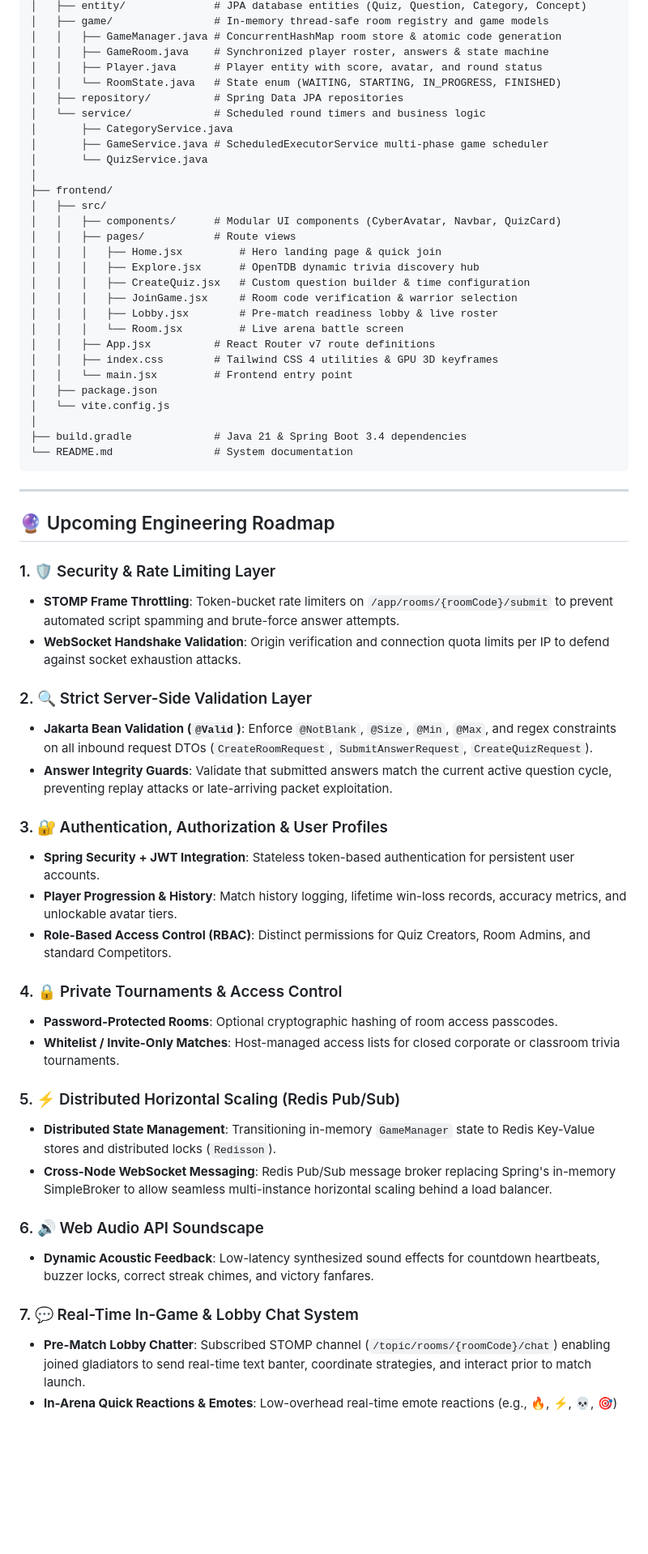
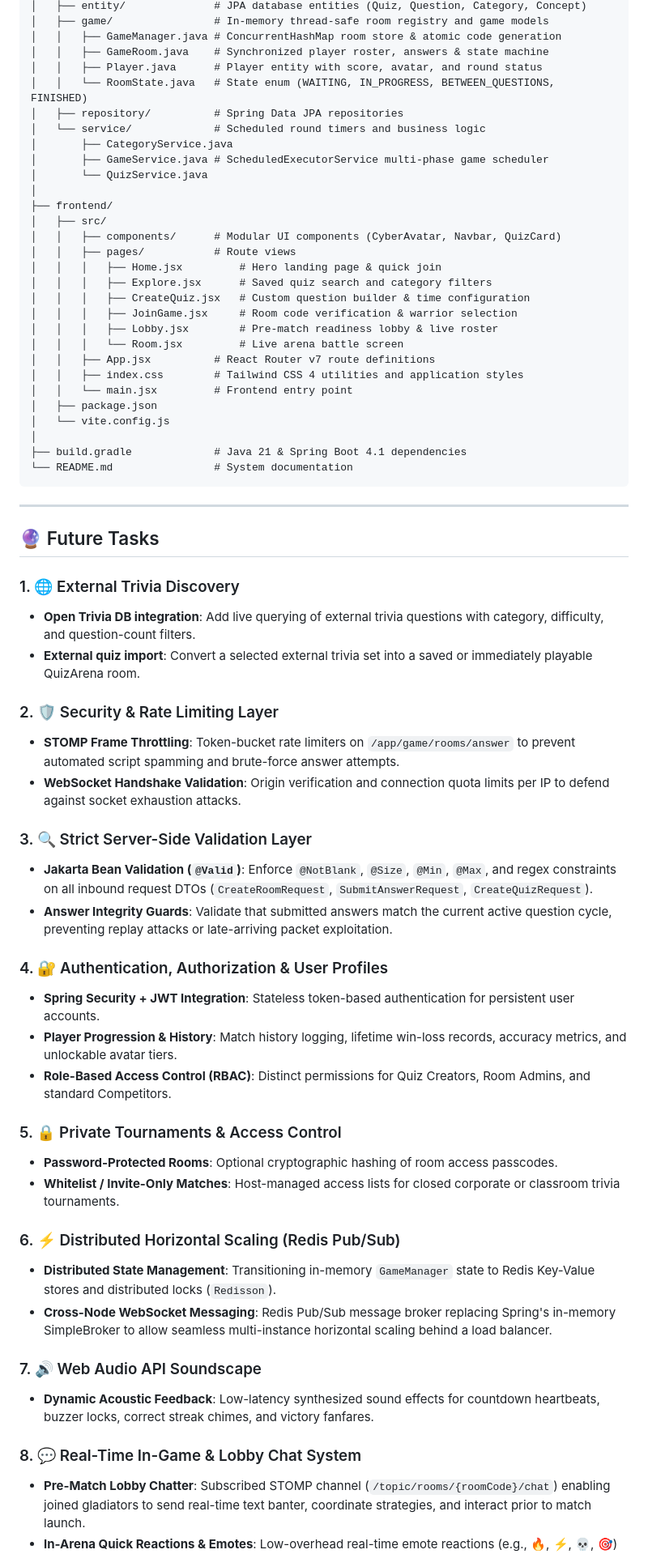
Before and after one commit to suleman-muhammad/quiz-arena, a Markdown page: README.md, the part around one of its changes. Shown at 81% size. Drawn GitHub-style; blank space fills up the shorter version.

Commit message:
merge(docs): updated the Readme.md file from the main branch.

````diff
--- a/README.md
+++ b/README.md
@@ -216,7 +221,7 @@ quiz-arena/
 │   │   ├── GameManager.java # ConcurrentHashMap room store & atomic code generation
 │   │   ├── GameRoom.java    # Synchronized player roster, answers & state machine
 │   │   ├── Player.java      # Player entity with score, avatar, and round status
-│   │   └── RoomState.java   # State enum (WAITING, STARTING, IN_PROGRESS, FINISHED)
+│   │   └── RoomState.java   # State enum (WAITING, IN_PROGRESS, BETWEEN_QUESTIONS, FINISHED)
 │   ├── repository/          # Spring Data JPA repositories
 │   └── service/             # Scheduled round timers and business logic
 │       ├── CategoryService.java
@@ -228,50 +233,54 @@ quiz-arena/
 │   │   ├── components/      # Modular UI components (CyberAvatar, Navbar, QuizCard)
 │   │   ├── pages/           # Route views
 │   │   │   ├── Home.jsx         # Hero landing page & quick join
-│   │   │   ├── Explore.jsx      # OpenTDB dynamic trivia discovery hub
+│   │   │   ├── Explore.jsx      # Saved quiz search and category filters
 │   │   │   ├── CreateQuiz.jsx   # Custom question builder & time configuration
 │   │   │   ├── JoinGame.jsx     # Room code verification & warrior selection
 │   │   │   ├── Lobby.jsx        # Pre-match readiness lobby & live roster
 │   │   │   └── Room.jsx         # Live arena battle screen
 │   │   ├── App.jsx          # React Router v7 route definitions
-│   │   ├── index.css        # Tailwind CSS 4 utilities & GPU 3D keyframes
+│   │   ├── index.css        # Tailwind CSS 4 utilities and application styles
 │   │   └── main.jsx         # Frontend entry point
 │   ├── package.json
 │   └── vite.config.js
 │
-├── build.gradle             # Java 21 & Spring Boot 3.4 dependencies
+├── build.gradle             # Java 21 & Spring Boot 4.1 dependencies
 └── README.md                # System documentation
 ```
 
 ---
 
-## 🔮 Upcoming Engineering Roadmap
+## 🔮 Future Tasks
 
-### 1. 🛡️ Security & Rate Limiting Layer
-- **STOMP Frame Throttling**: Token-bucket rate limiters on `/app/rooms/{roomCode}/submit` to prevent automated script spamming and brute-force answer attempts.
+### 1. 🌐 External Trivia Discovery
+- **Open Trivia DB integration**: Add live querying of external trivia questions with category, difficulty, and question-count filters.
+- **External quiz import**: Convert a selected external trivia set into a saved or immediately playable QuizArena room.
+
+### 2. 🛡️ Security & Rate Limiting Layer
+- **STOMP Frame Throttling**: Token-bucket rate limiters on `/app/game/rooms/answer` to prevent automated script spamming and brute-force answer attempts.
 - **WebSocket Handshake Validation**: Origin verification and connection quota limits per IP to defend against socket exhaustion attacks.
 
-### 2. 🔍 Strict Server-Side Validation Layer
+### 3. 🔍 Strict Server-Side Validation Layer
 - **Jakarta Bean Validation (`@Valid`)**: Enforce `@NotBlank`, `@Size`, `@Min`, `@Max`, and regex constraints on all inbound request DTOs (`CreateRoomRequest`, `SubmitAnswerRequest`, `CreateQuizRequest`).
 - **Answer Integrity Guards**: Validate that submitted answers match the current active question cycle, preventing replay attacks or late-arriving packet exploitation.
 
-### 3. 🔐 Authentication, Authorization & User Profiles
+### 4. 🔐 Authentication, Authorization & User Profiles
 - **Spring Security + JWT Integration**: Stateless token-based authentication for persistent user accounts.
 - **Player Progression & History**: Match history logging, lifetime win-loss records, accuracy metrics, and unlockable avatar tiers.
 - **Role-Based Access Control (RBAC)**: Distinct permissions for Quiz Creators, Room Admins, and standard Competitors.
 
-### 4. 🔒 Private Tournaments & Access Control
+### 5. 🔒 Private Tournaments & Access Control
 - **Password-Protected Rooms**: Optional cryptographic hashing of room access passcodes.
 - **Whitelist / Invite-Only Matches**: Host-managed access lists for closed corporate or classroom trivia tournaments.
 
-### 5. ⚡ Distributed Horizontal Scaling (Redis Pub/Sub)
+### 6. ⚡ Distributed Horizontal Scaling (Redis Pub/Sub)
 - **Distributed State Management**: Transitioning in-memory `GameManager` state to Redis Key-Value stores and distributed locks (`Redisson`).
 - **Cross-Node WebSocket Messaging**: Redis Pub/Sub message broker replacing Spring's in-memory SimpleBroker to allow seamless multi-instance horizontal scaling behind a load balancer.
 
-### 6. 🔊 Web Audio API Soundscape
+### 7. 🔊 Web Audio API Soundscape
 - **Dynamic Acoustic Feedback**: Low-latency synthesized sound effects for countdown heartbeats, buzzer locks, correct streak chimes, and victory fanfares.
 
-### 7. 💬 Real-Time In-Game & Lobby Chat System
+### 8. 💬 Real-Time In-Game & Lobby Chat System
 - **Pre-Match Lobby Chatter**: Subscribed STOMP channel (`/topic/rooms/{roomCode}/chat`) enabling joined gladiators to send real-time text banter, coordinate strategies, and interact prior to match launch.
 - **In-Arena Quick Reactions & Emotes**: Low-overhead real-time emote reactions (e.g., 🔥, ⚡, 💀, 🎯) and quick-chat overlays during question reveals and podium standings.
 - **Content Sanitization & Spam Throttling**: Server-side profanity filtering and message frequency throttling to maintain a respectful and clean competitive environment.
````
Also changed, not shown: other parts of README.md (+49 -30 lines).
